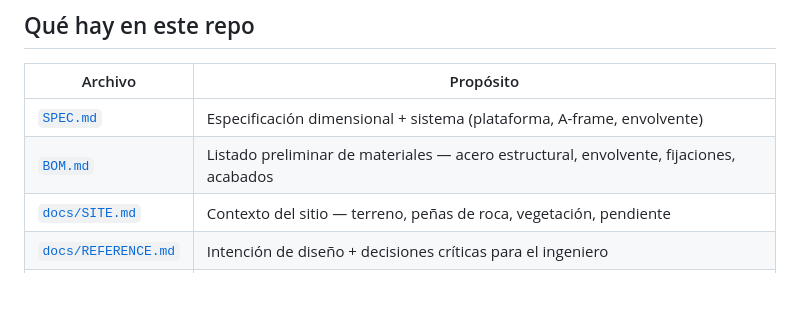
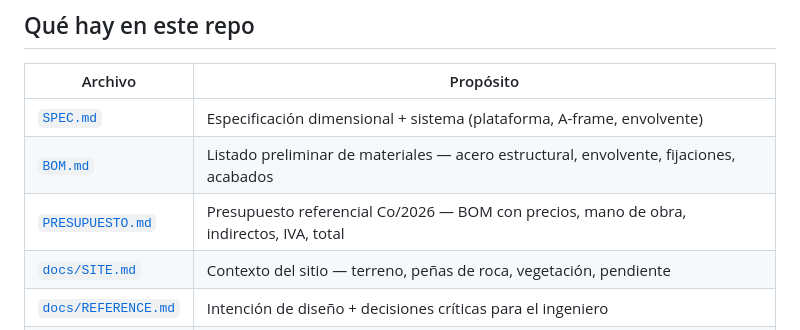
Before and after one commit to broomva/alpine-cabin, a Markdown page: README.md, the part around the change. GitHub-like rendering; blank space fills up the shorter version.

```diff
--- a/README.md
+++ b/README.md
@@ -14,6 +14,7 @@ Cabaña tipo A-frame de 6 × 7 m elevada sobre plataforma de acero, apoyada en p
 |---|---|
 | [`SPEC.md`](SPEC.md) | Especificación dimensional + sistema (plataforma, A-frame, envolvente) |
 | [`BOM.md`](BOM.md) | Listado preliminar de materiales — acero estructural, envolvente, fijaciones, acabados |
+| [`PRESUPUESTO.md`](PRESUPUESTO.md) | Presupuesto referencial Co/2026 — BOM con precios, mano de obra, indirectos, IVA, total |
 | [`docs/SITE.md`](docs/SITE.md) | Contexto del sitio — terreno, peñas de roca, vegetación, pendiente |
 | [`docs/REFERENCE.md`](docs/REFERENCE.md) | Intención de diseño + decisiones críticas para el ingeniero |
 | [`docs/NOTES.md`](docs/NOTES.md) | Preguntas abiertas, bitácora de decisiones, hitos |
```
Also changed, not shown: PRESUPUESTO.md (added, +341 -0 lines), docs/NOTES.md (+1 -0 lines).
